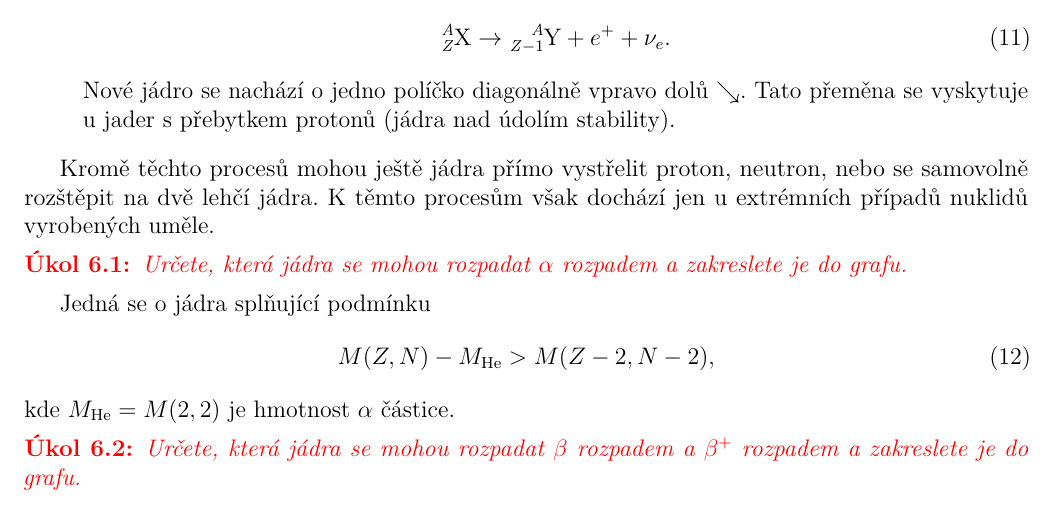
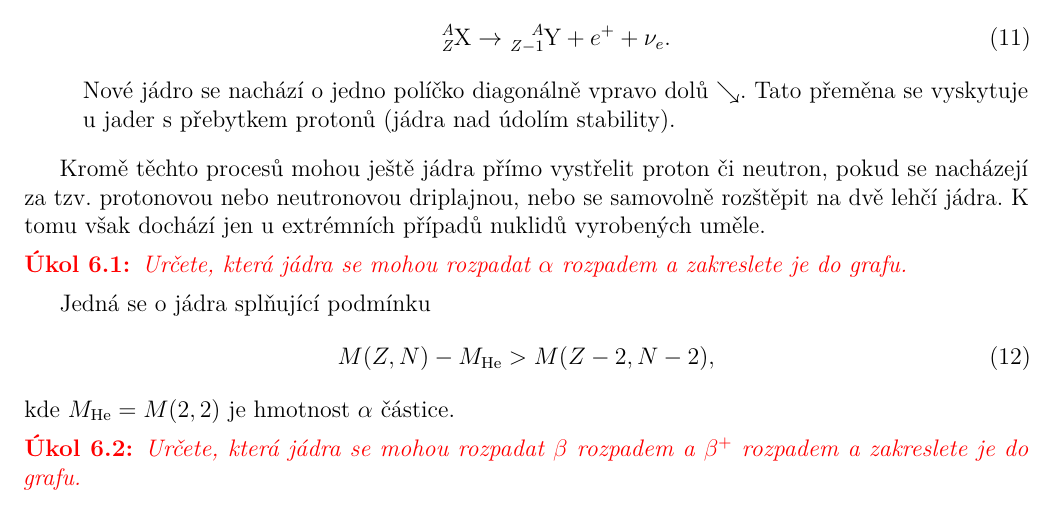
Before and after one commit to PavelStransky/JaderneHmotnosti, a LaTeX document (JaderneHmotnosti.tex): part of page 3 of 6, cut so that both start at the same text. Compiled offline with pdfLaTeX.

Commit message:
Mentioning drip line

```diff
--- a/JaderneHmotnosti.tex
+++ b/JaderneHmotnosti.tex
@@ -213,8 +213,8 @@ Navíc se pracuje v tzv.~\emph{přirozených jednotkách}, ve kterých je rychlo
             Tato přeměna se vyskytuje u jader s přebytkem protonů (jádra nad údolím stability).
     \end{enumerate}
 
-    Kromě těchto procesů mohou ještě jádra přímo vystřelit proton, neutron, nebo se samovolně rozštěpit na dvě lehčí jádra.
-    K těmto procesům však dochází jen u extrémních případů nuklidů vyrobených uměle.
+    Kromě těchto procesů mohou ještě jádra přímo vystřelit proton či neutron, pokud se nacházejí za tzv. protonovou nebo neutronovou driplajnou, nebo se samovolně rozštěpit na dvě lehčí jádra.
+    K tomu však dochází jen u extrémních případů nuklidů vyrobených uměle.
 
     \begin{task}
         Určete, která jádra se mohou rozpadat $\alpha$ rozpadem a zakreslete je do grafu.
```
